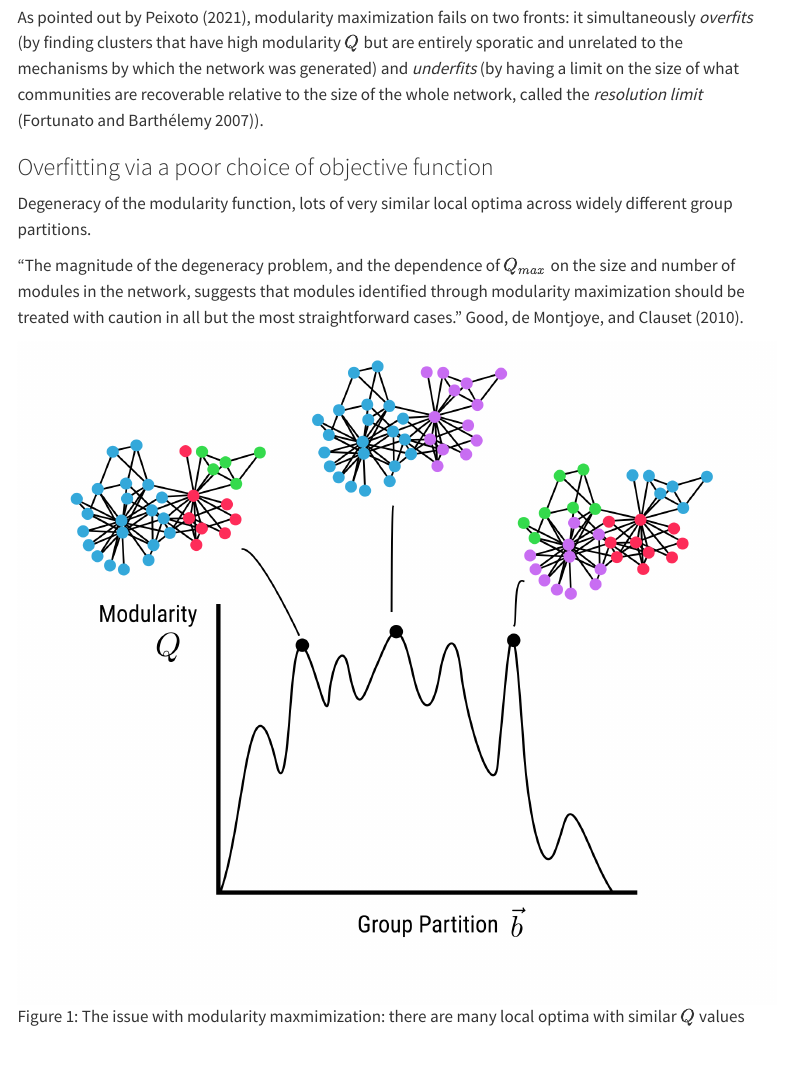
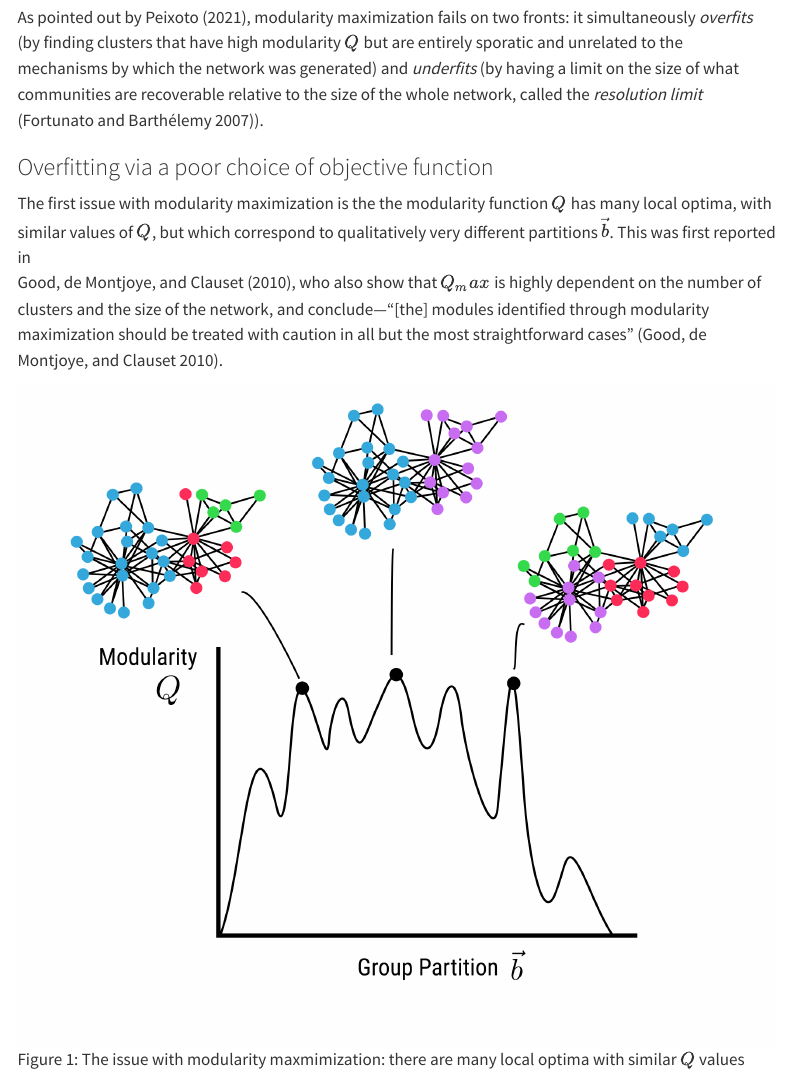
Before and after one commit to gottacatchenall/ms_modularity, a Quarto document (index.qmd): the page in a window 1100 px wide, from 1710 px down. Rendered offline with R 4.5, knitr and Pandoc in place of Quarto, with nearby package versions; menus at the side of the page are left out.

Commit message:
explain bumpyness of MM more

```diff
--- a/index.qmd
+++ b/index.qmd
@@ -106,14 +106,13 @@ called the _resolution limit_ [@Fortunato2007ResLim]).
 
 ### Overfitting via a poor choice of objective function
 
-
-Degeneracy of the modularity function, lots of very similar local optima across
-widely different group partitions.
-
-"The magnitude of the degeneracy problem, and the dependence of $Q_{max}$ on the
-size and number of modules in the network, suggests that modules identified
+The first issue with modularity maximization is the the modularity function $Q$
+has many local optima, with similar values of $Q$, but which correspond to
+qualitatively very different partitions $\vec{b}$. This was first reported in
+@Good2010PerMod, who also show that $Q_max$ is highly dependent on the number of
+clusters and the size of the network, and conclude---"[the] modules identified
 through modularity maximization should be treated with caution in all but the
-most straightforward cases." @Good2010PerMod.
+most straightforward cases" [@Good2010PerMod].
 
 
 ![The issue with modularity maxmimization: there are many local optima with similar $Q$ values that correspond to qualitatively very different group partitions.]
```
Also changed, not shown: index.qmd (2 more changed lines).
